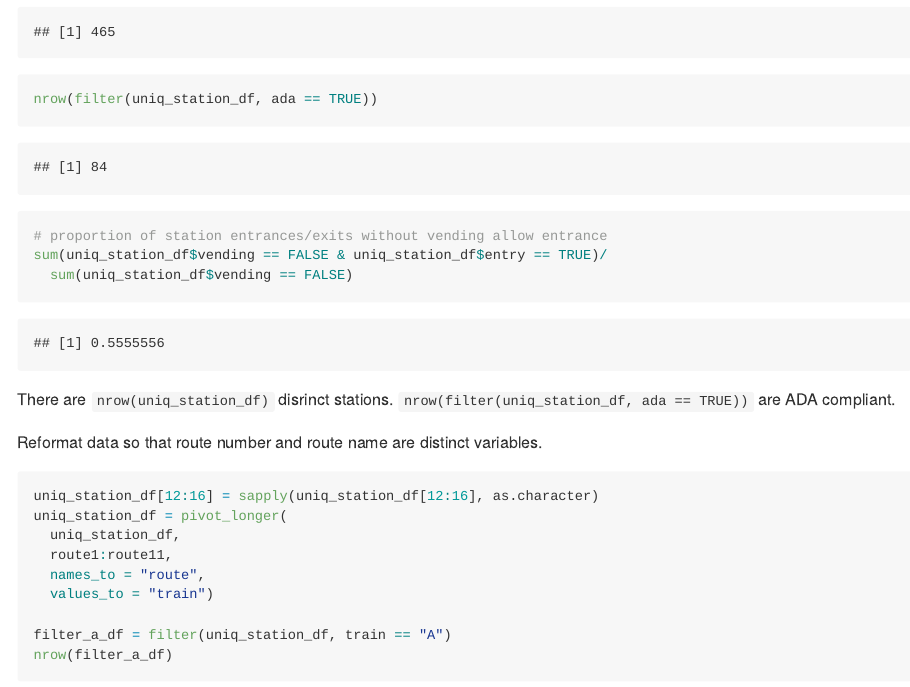
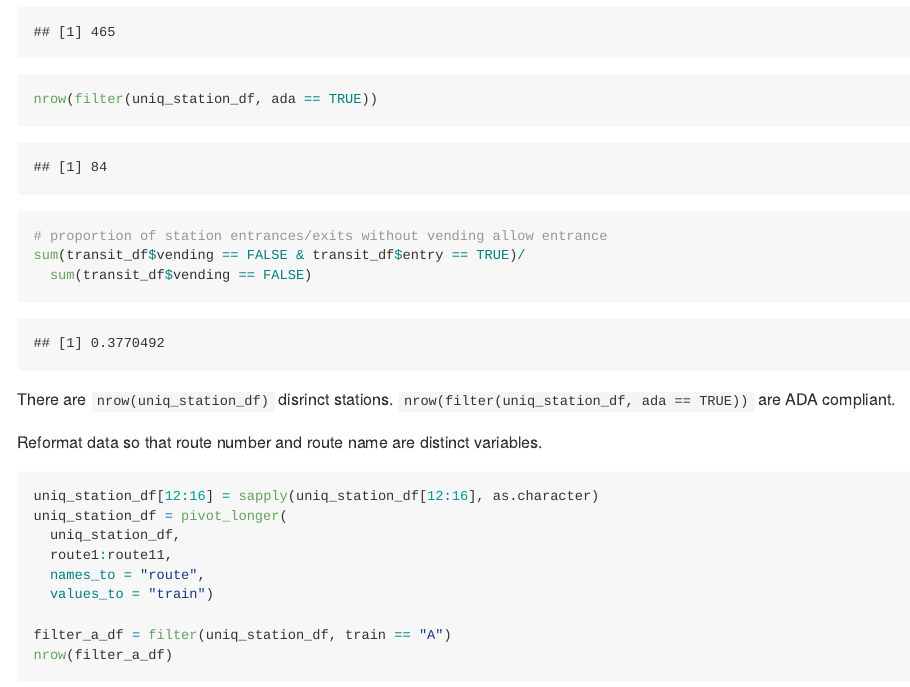
Before and after one commit to chenxi-liu233/p8105_hw2_cl4044, an R Markdown document (p8105_hw2_cl4044.Rmd): the page in a window 1100 px wide, from 3590 px down. The pictures show the output file p8105_hw2_cl4044.md that the author committed with the source, drawn offline in the style of GitHub; long lines of code are wrapped.

Commit message:
Corrected a minor mistake in problem 2

````diff
--- a/p8105_hw2_cl4044.Rmd
+++ b/p8105_hw2_cl4044.Rmd
@@ -106,8 +106,8 @@ uniq_station_df = unite(transit_df, "line_name", line:station_name, remove = FAL
 nrow(uniq_station_df)
 nrow(filter(uniq_station_df, ada == TRUE))
 # proportion of station entrances/exits without vending allow entrance
-sum(uniq_station_df$vending == FALSE & uniq_station_df$entry == TRUE)/
-  sum(uniq_station_df$vending == FALSE)
+sum(transit_df$vending == FALSE & transit_df$entry == TRUE)/
+  sum(transit_df$vending == FALSE)
 ```
 There are ``nrow(uniq_station_df)`` disrinct stations. ``nrow(filter(uniq_station_df, ada == TRUE))`` are ADA compliant.
 
````
Also changed, not shown: p8105_hw2_cl4044.md.
